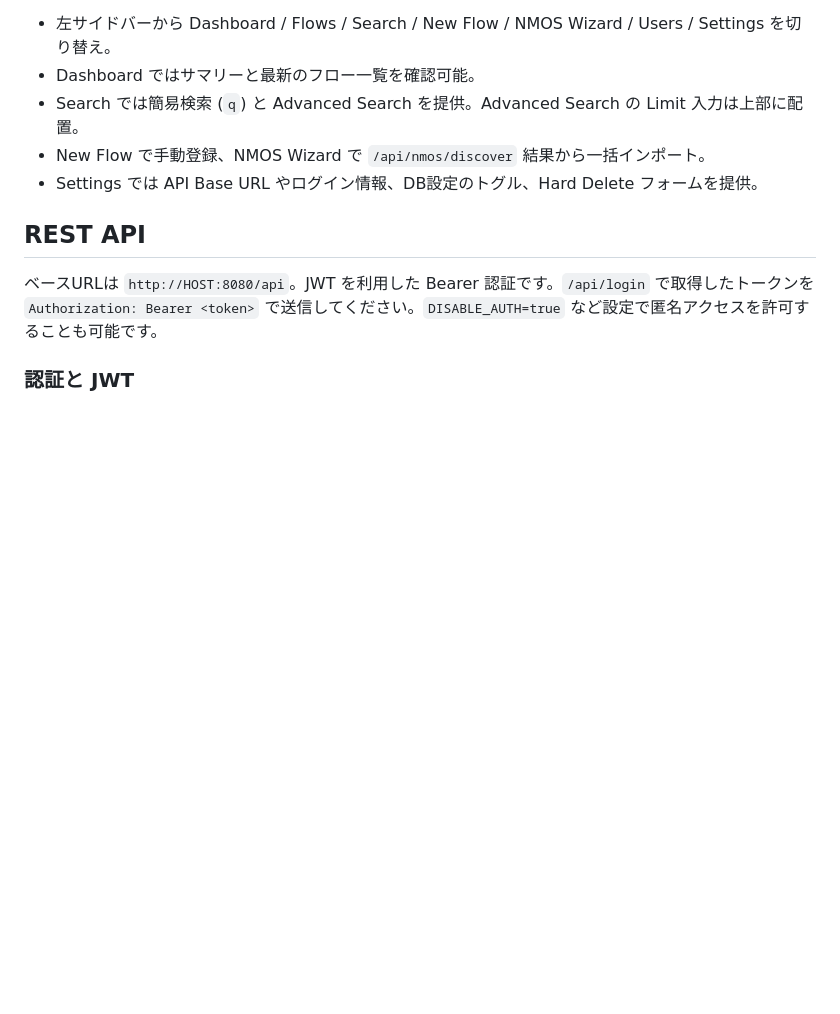
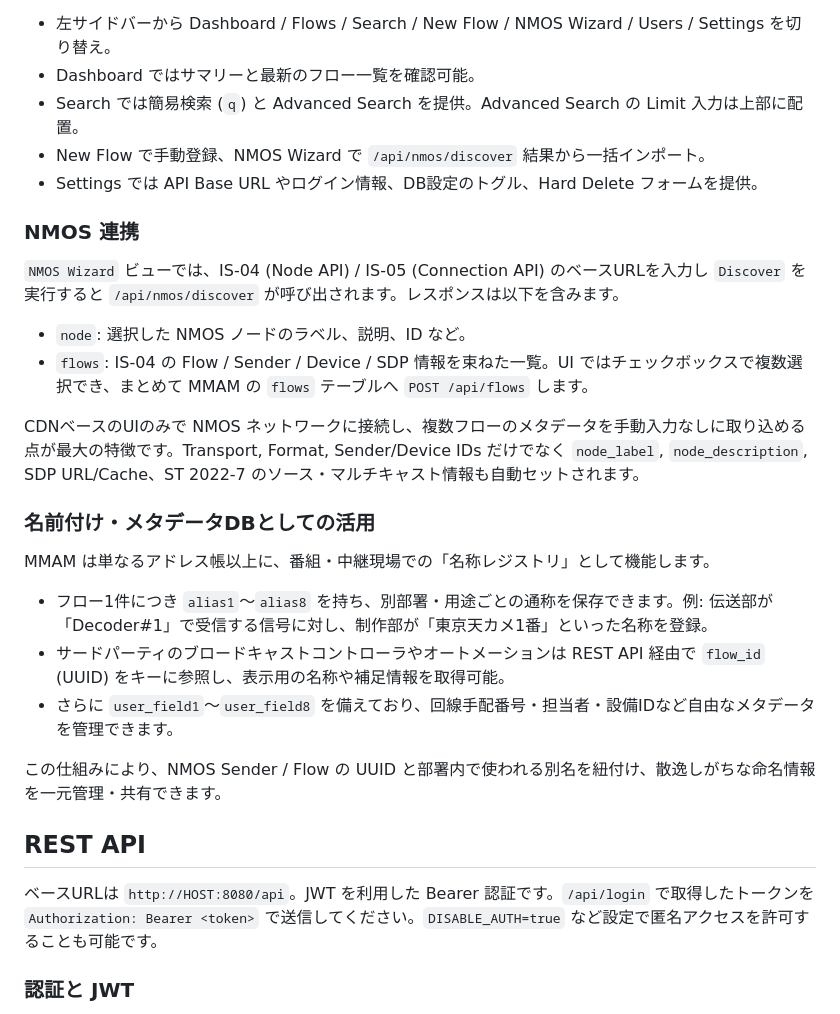
Before and after one commit to taqq505/mmam-docker, a Markdown page: README.md, the part around the change. Rendered like a GitHub page; blank space fills up the shorter version.

```diff
--- a/README.md
+++ b/README.md
@@ -52,6 +52,25 @@ docker-compose.yml
 - Search では簡易検索 (`q`) と Advanced Search を提供。Advanced Search の Limit 入力は上部に配置。
 - New Flow で手動登録、NMOS Wizard で `/api/nmos/discover` 結果から一括インポート。
 - Settings では API Base URL やログイン情報、DB設定のトグル、Hard Delete フォームを提供。
+
+### NMOS 連携
+
+`NMOS Wizard` ビューでは、IS-04 (Node API) / IS-05 (Connection API) のベースURLを入力し `Discover` を実行すると `/api/nmos/discover` が呼び出されます。レスポンスは以下を含みます。
+
+- `node`: 選択した NMOS ノードのラベル、説明、ID など。
+- `flows`: IS-04 の Flow / Sender / Device / SDP 情報を束ねた一覧。UI ではチェックボックスで複数選択でき、まとめて MMAM の `flows` テーブルへ `POST /api/flows` します。
+
+CDNベースのUIのみで NMOS ネットワークに接続し、複数フローのメタデータを手動入力なしに取り込める点が最大の特徴です。Transport, Format, Sender/Device IDs だけでなく `node_label`, `node_description`, SDP URL/Cache、ST 2022-7 のソース・マルチキャスト情報も自動セットされます。
+
+### 名前付け・メタデータDBとしての活用
+
+MMAM は単なるアドレス帳以上に、番組・中継現場での「名称レジストリ」として機能します。
+
+- フロー1件につき `alias1`〜`alias8` を持ち、別部署・用途ごとの通称を保存できます。例: 伝送部が「Decoder#1」で受信する信号に対し、制作部が「東京天カメ1番」といった名称を登録。
+- サードパーティのブロードキャストコントローラやオートメーションは REST API 経由で `flow_id` (UUID) をキーに参照し、表示用の名称や補足情報を取得可能。
+- さらに `user_field1`〜`user_field8` を備えており、回線手配番号・担当者・設備IDなど自由なメタデータを管理できます。
+
+この仕組みにより、NMOS Sender / Flow の UUID と部署内で使われる別名を紐付け、散逸しがちな命名情報を一元管理・共有できます。
 
 ## REST API
 
```
